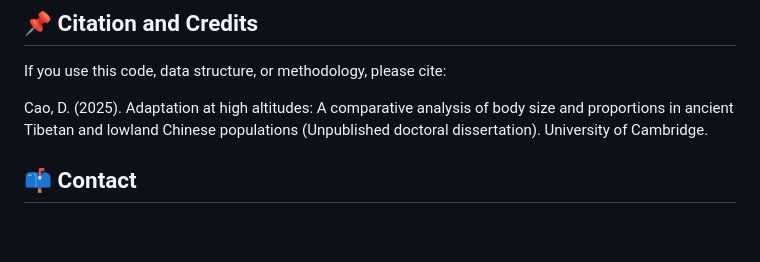
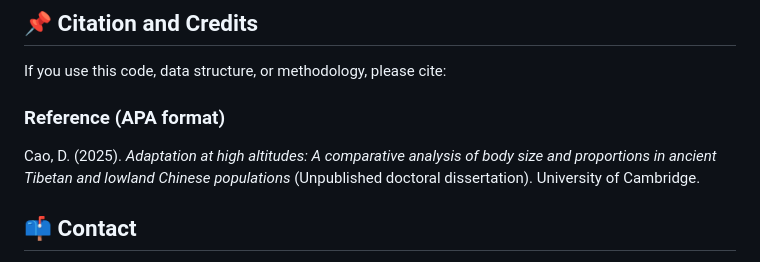
Before and after one commit to CarolDoudouCao/Archaeo_Bodyform_China, a Markdown page: README.md, the part around the change. Rendered like a GitHub page; blank space fills up the shorter version.

```diff
--- a/README.md
+++ b/README.md
@@ -197,7 +197,9 @@ The analysis was conducted in **R (≥ 4.2)** using the following core packages:
 
 If you use this code, data structure, or methodology, please cite:
 
-Cao, D. (2025). Adaptation at high altitudes: A comparative analysis of body size and proportions in ancient Tibetan and lowland Chinese populations (Unpublished doctoral dissertation). University of Cambridge.
+### Reference (APA format)
+
+Cao, D. (2025). *Adaptation at high altitudes: A comparative analysis of body size and proportions in ancient Tibetan and lowland Chinese populations* (Unpublished doctoral dissertation). University of Cambridge.
 
 ## 📫 Contact
 
```
